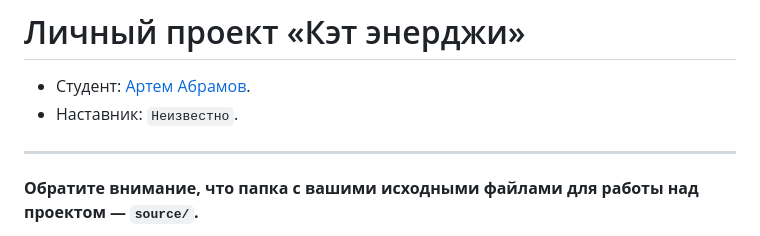
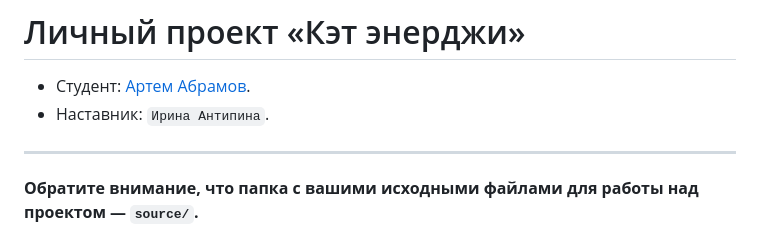
Before and after one commit to htmlacademy-adaptive/2026509-cat-energy-29, a Markdown page: Readme.md, the part around the change. GitHub-like rendering.

Commit message:
Добавляет наставника

```diff
--- a/Readme.md
+++ b/Readme.md
@@ -1,7 +1,7 @@
 # Личный проект «Кэт энерджи»
 
 * Студент: [Артем Абрамов](https://up.htmlacademy.ru/adaptive/29/user/2026509).
-* Наставник: `Неизвестно`.
+* Наставник: `Ирина Антипина`.
 
 ---
 
```
